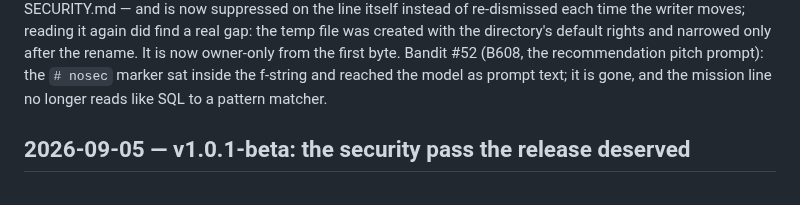
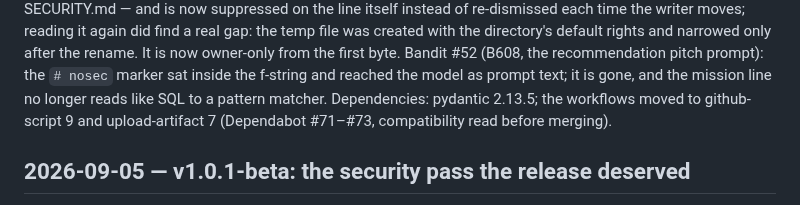
Before and after one commit to Randomname653/Curatarr, a Markdown page: CHANGELOG.md, the part around the change. Rendered like a GitHub page.

Commit message:
Changelog: the three Dependabot bumps

```diff
--- a/CHANGELOG.md
+++ b/CHANGELOG.md
@@ -157,6 +157,8 @@ rename. It is now owner-only from the first byte.
 Bandit #52 (B608, the recommendation pitch prompt): the `# nosec` marker sat
 inside the f-string and reached the model as prompt text; it is gone, and
 the mission line no longer reads like SQL to a pattern matcher.
+Dependencies: pydantic 2.13.5; the workflows moved to github-script 9 and
+upload-artifact 7 (Dependabot #71–#73, compatibility read before merging).
 
 ## 2026-09-05 — v1.0.1-beta: the security pass the release deserved
 
```
